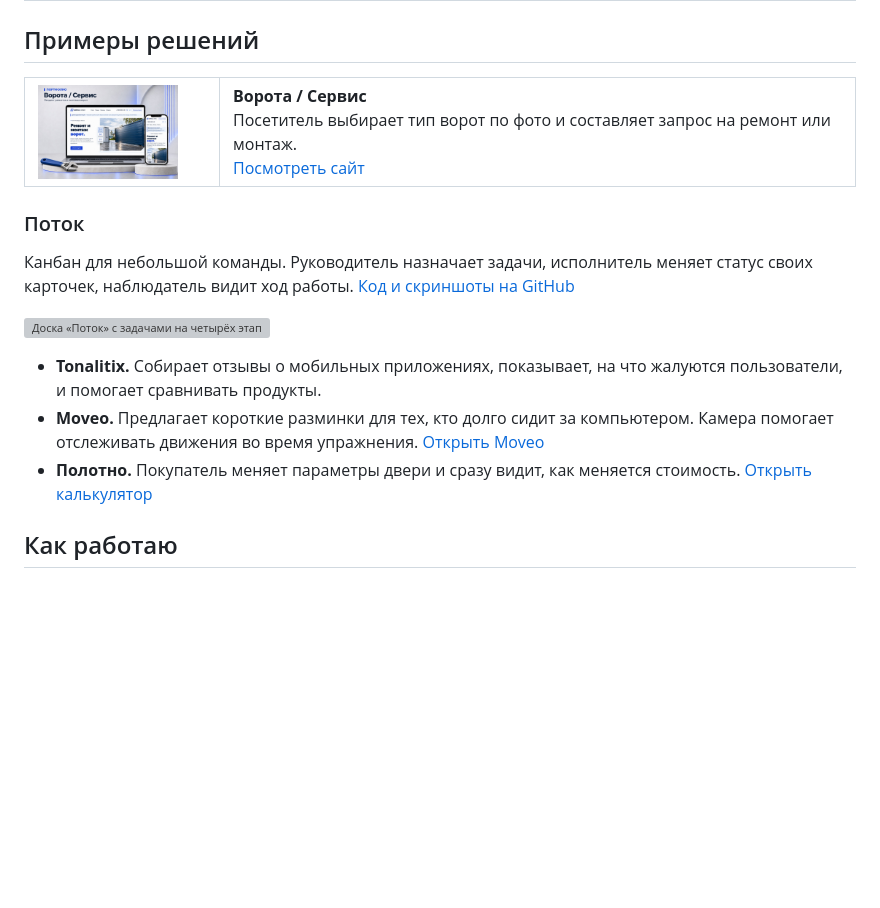
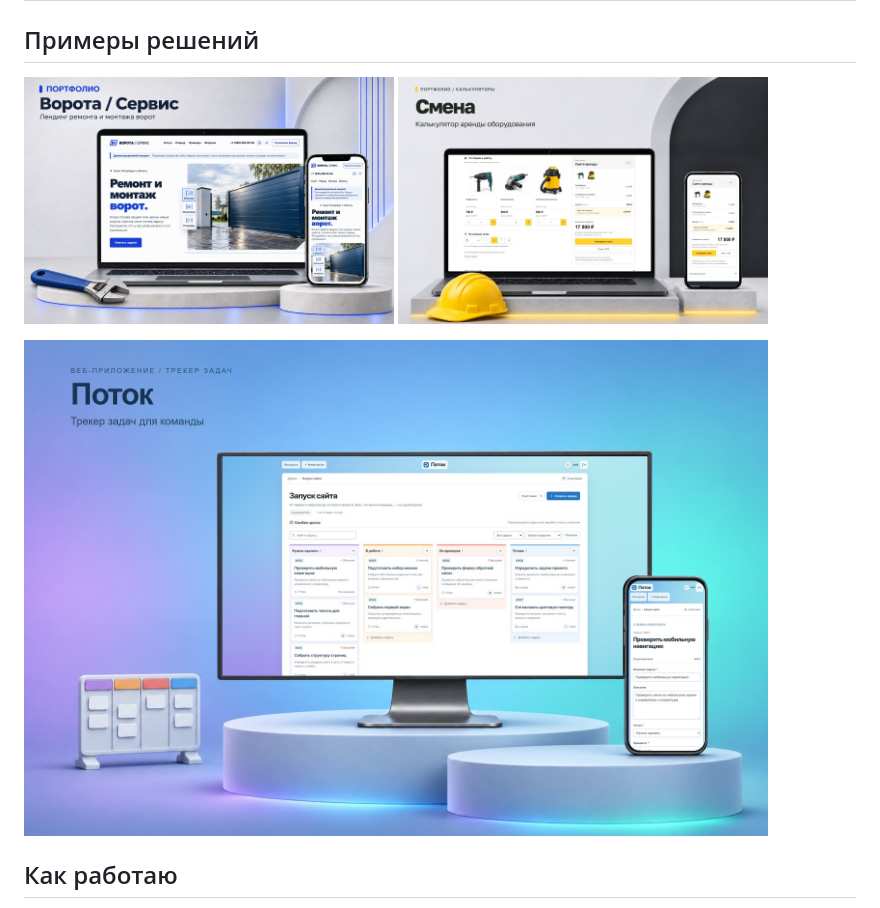
Before and after one commit to michaelluxwork/michaelluxwork, a Markdown page: README.md, the part around the change. GitHub-like rendering; pictures changed too: assets/cases/potok-overview.jpg (added), assets/cases/smena-overview.jpg (added); blank space fills up the shorter version; grey boxes are pictures that could not be loaded.

Commit message:
Show three full-size project mockups on profile

```diff
--- a/README.md
+++ b/README.md
@@ -27,24 +27,14 @@
 
 ## Примеры решений
 
-<table>
-  <tr>
-    <td width="168" valign="middle"><a href="assets/cases/gates-overview.jpg"><img src="assets/cases/gates-overview.jpg" width="140" height="93" alt="Открыть мокап сайта «Ворота / Сервис» в полном размере"></a></td>
-    <td valign="middle"><strong>Ворота / Сервис</strong><br>
-      Посетитель выбирает тип ворот по фото и составляет запрос на ремонт или монтаж.<br>
-      <a href="https://gate-service-demo-mw.pages.dev/">Посмотреть сайт</a></td>
-  </tr>
-</table>
+<p>
+  <a href="https://gate-service-demo-mw.pages.dev/"><img src="assets/cases/gates-overview.jpg" width="370" alt="Ворота / Сервис — сайт ремонта и монтажа ворот. Открыть демо"></a>
+  <a href="assets/cases/smena-overview.jpg"><img src="assets/cases/smena-overview.jpg" width="370" alt="Смена — калькулятор аренды оборудования. Открыть мокап в полном размере"></a>
+</p>
 
-### Поток
-
-Канбан для небольшой команды. Руководитель назначает задачи, исполнитель меняет статус своих карточек, наблюдатель видит ход работы. [Код и скриншоты на GitHub](https://github.com/michaelluxwork/potok-task-tracker)
-
-[![Доска «Поток» с задачами на четырёх этапах](https://raw.githubusercontent.com/michaelluxwork/potok-task-tracker/ee7fb64d9a344d5bfeeb9c1edc88a0bbd8663f2b/docs/screenshots/board.png)](https://github.com/michaelluxwork/potok-task-tracker)
-
-- **Tonalitix.** Собирает отзывы о мобильных приложениях, показывает, на что жалуются пользователи, и помогает сравнивать продукты.
-- **Moveo.** Предлагает короткие разминки для тех, кто долго сидит за компьютером. Камера помогает отслеживать движения во время упражнения. [Открыть Moveo](https://moveoapp.ru/)
-- **Полотно.** Покупатель меняет параметры двери и сразу видит, как меняется стоимость. [Открыть калькулятор](https://michaelluxwork.github.io/calculator-portfolio/doors/)
+<p>
+  <a href="https://github.com/michaelluxwork/potok-task-tracker"><img src="assets/cases/potok-overview.jpg" width="744" alt="Поток — командная канбан-доска и карточка задачи на телефоне. Открыть репозиторий"></a>
+</p>
 
 ## Как работаю
 
```
